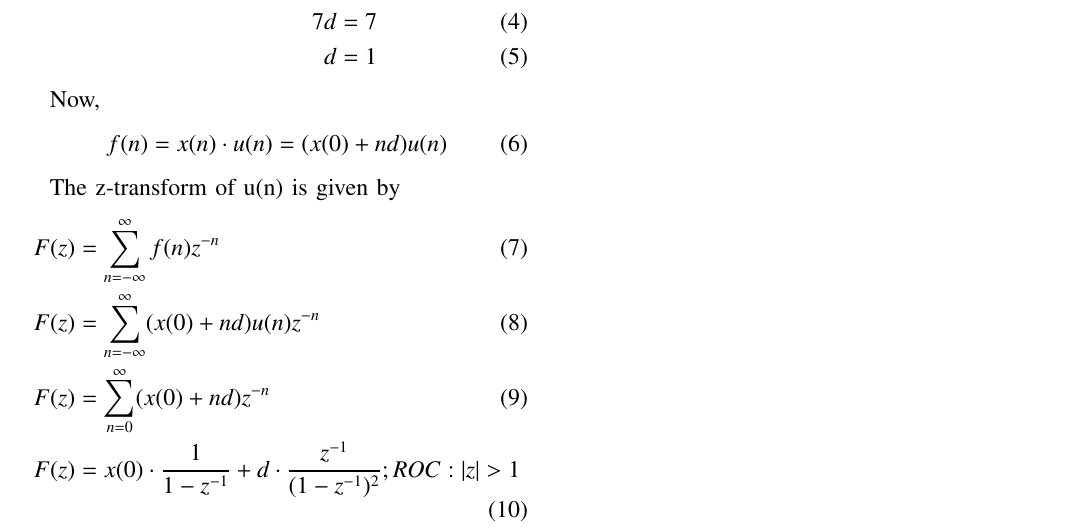
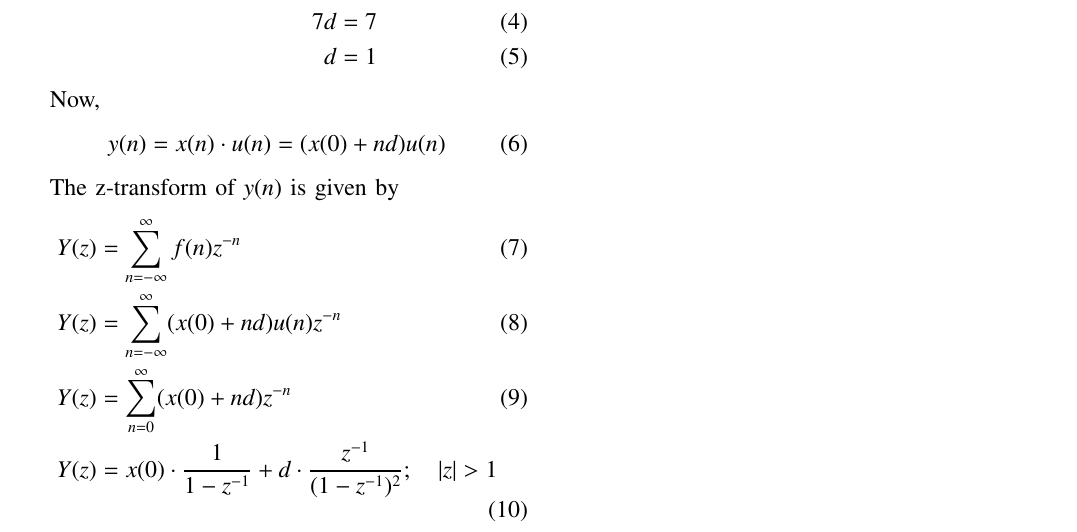
Before and after one commit to NikhithaSri4/10.5.2.Q10, a LaTeX paper (10.5.2.10/discrete2.tex): part of the page, cut so that both start at the same text. Compiled offline with pdfLaTeX.

Commit message:
Add files via upload

```diff
--- a/10.5.2.10/discrete2.tex
+++ b/10.5.2.10/discrete2.tex
@@ -145,15 +145,15 @@ d &= 1
 
 Now,
 \begin{align}
-f(n) = x(n) \cdot u(n) = (x(0) + nd)u(n)
+y(n) = x(n) \cdot u(n) = (x(0) + nd)u(n)
 \end{align}
 
-The z-transform of u(n) is given by
+The z-transform of $y(n)$ is given by
 \begin{align}
-F(z) &= \sum_{n=-\infty}^{\infty} f(n)z^{-n}\\
-F(z) &= \sum_{n=-\infty}^{\infty} (x(0)+nd)u(n)z^{-n}\\
-F(z) &= \sum_{n=0}^{\infty} (x(0)+nd)z^{-n}\\
-F(z) &= x(0) \cdot \frac{1}{1 - z^{-1}} + d \cdot \frac{z^{-1}}{(1 - z^{-1})^2} ; ROC:|z| > 1
+Y(z) &= \sum_{n=-\infty}^{\infty} f(n)z^{-n}\\
+Y(z) &= \sum_{n=-\infty}^{\infty} (x(0)+nd)u(n)z^{-n}\\
+Y(z) &= \sum_{n=0}^{\infty} (x(0)+nd)z^{-n}\\
+Y(z) &= x(0) \cdot \frac{1}{1 - z^{-1}} + d \cdot \frac{z^{-1}}{(1 - z^{-1})^2} ; \quad |z| > 1
 \end{align}
 
 \end{document}
```
Also changed, not shown: 10.5.2.10/discrete2.pdf, 10.5.2.10/discrete2.tex (2 more changed lines), 1 other file.
